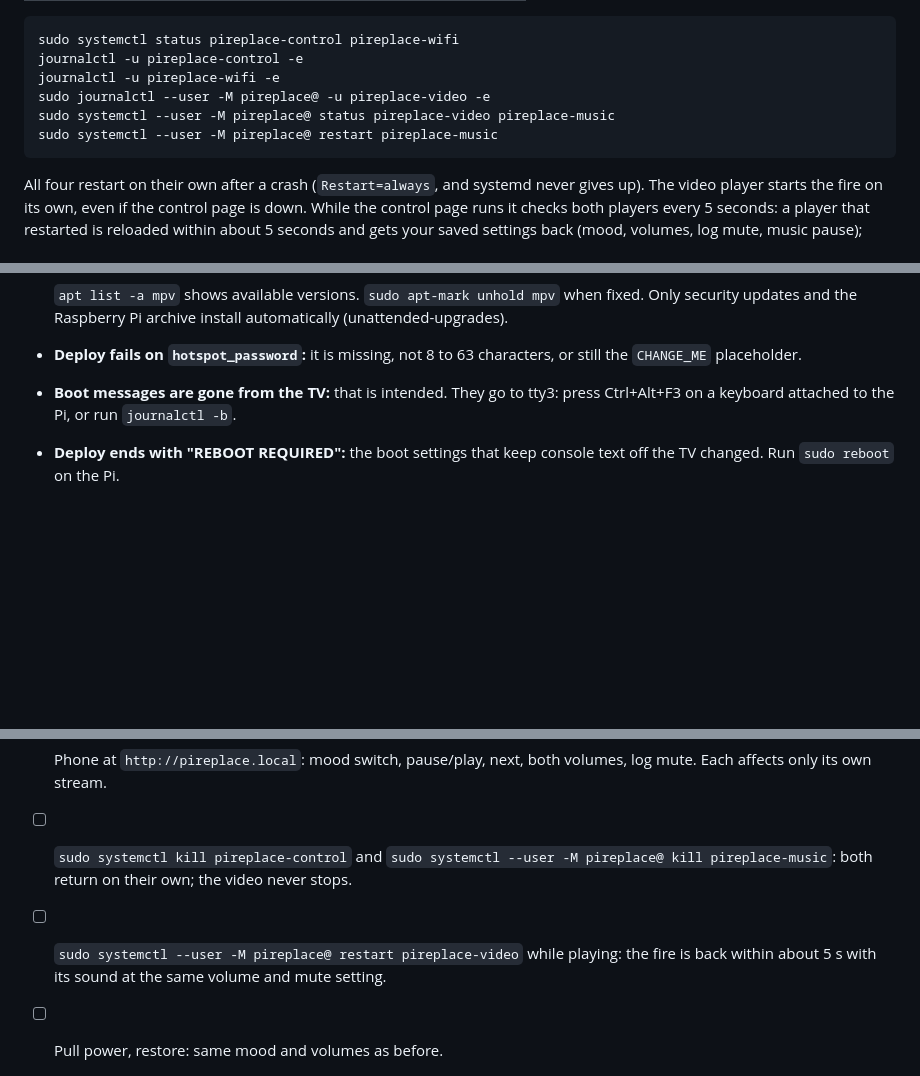
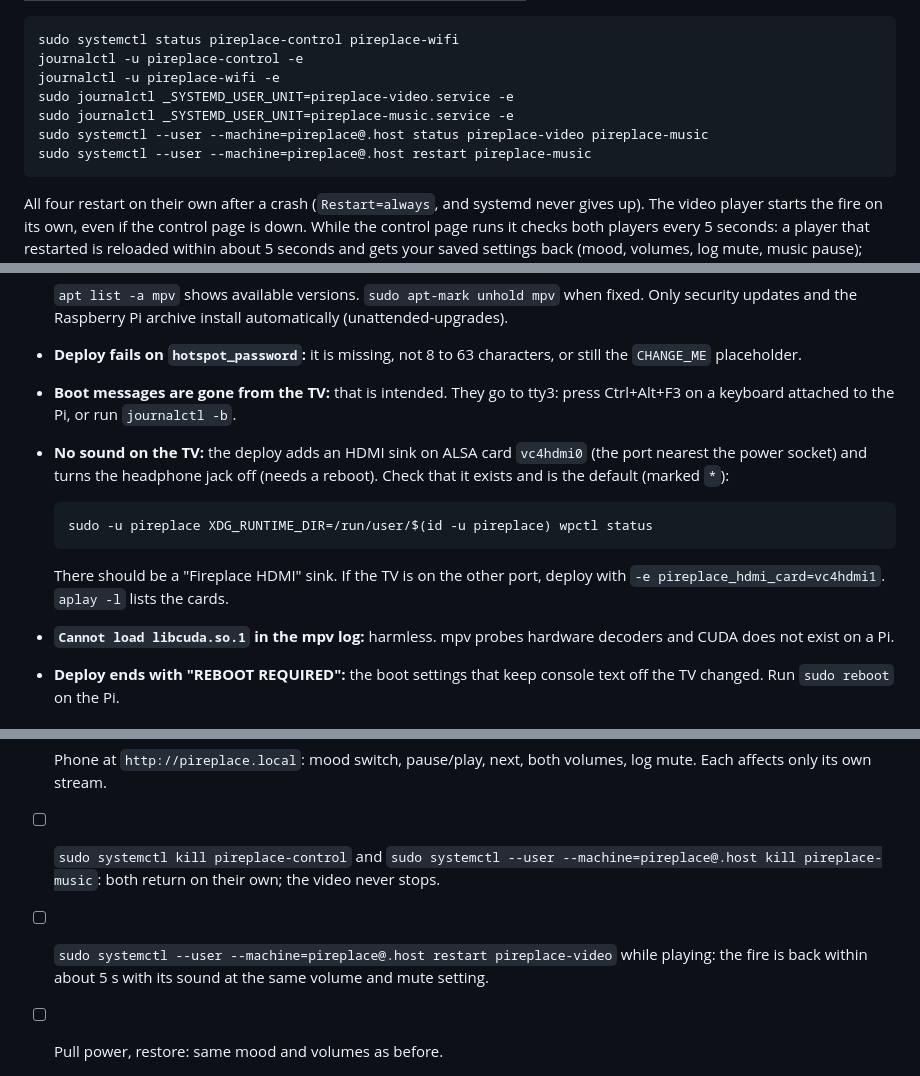
Before and after one commit to PCritchfield/pireplace, a Markdown page: README.md, 3 parts joined by grey strips. Rendered like a GitHub page; blank space fills up the shorter version.

Commit message:
docs: machined-free journalctl/systemctl forms, HDMI sound troubleshooting
Co-Authored-By: Claude Sonnet 5.5 <noreply@anthropic.com>

````diff
--- a/README.md
+++ b/README.md
@@ -150,9 +150,10 @@ What runs on the Pi:
 sudo systemctl status pireplace-control pireplace-wifi
 journalctl -u pireplace-control -e
 journalctl -u pireplace-wifi -e
-sudo journalctl --user -M pireplace@ -u pireplace-video -e
-sudo systemctl --user -M pireplace@ status pireplace-video pireplace-music
-sudo systemctl --user -M pireplace@ restart pireplace-music
+sudo journalctl _SYSTEMD_USER_UNIT=pireplace-video.service -e
+sudo journalctl _SYSTEMD_USER_UNIT=pireplace-music.service -e
+sudo systemctl --user --machine=pireplace@.host status pireplace-video pireplace-music
+sudo systemctl --user --machine=pireplace@.host restart pireplace-music
 ```
 
 All four restart on their own after a crash (`Restart=always`, and systemd never gives up).
@@ -183,6 +184,18 @@ hotspot_password); fix `/etc/pireplace/config.toml` (or re-run the deploy) and r
   or still the `CHANGE_ME` placeholder.
 - **Boot messages are gone from the TV:** that is intended. They go to tty3: press
   Ctrl+Alt+F3 on a keyboard attached to the Pi, or run `journalctl -b`.
+- **No sound on the TV:** the deploy adds an HDMI sink on ALSA card `vc4hdmi0` (the port
+  nearest the power socket) and turns the headphone jack off (needs a reboot). Check
+  that it exists and is the default (marked `*`):
+
+  ```sh
+  sudo -u pireplace XDG_RUNTIME_DIR=/run/user/$(id -u pireplace) wpctl status
+  ```
+
+  There should be a "Fireplace HDMI" sink. If the TV is on the other port, deploy with
+  `-e pireplace_hdmi_card=vc4hdmi1`. `aplay -l` lists the cards.
+- **`Cannot load libcuda.so.1` in the mpv log:** harmless. mpv probes hardware decoders
+  and CUDA does not exist on a Pi.
 - **Deploy ends with "REBOOT REQUIRED":** the boot settings that keep console text off
   the TV changed. Run `sudo reboot` on the Pi.
 
@@ -202,9 +215,9 @@ Run through this on the real Pi 4 and tick each item.
 - [ ] Phone at `http://pireplace.local`: mood switch, pause/play, next, both volumes,
       log mute. Each affects only its own stream.
 - [ ] `sudo systemctl kill pireplace-control` and
-      `sudo systemctl --user -M pireplace@ kill pireplace-music`: both return on their own;
+      `sudo systemctl --user --machine=pireplace@.host kill pireplace-music`: both return on their own;
       the video never stops.
-- [ ] `sudo systemctl --user -M pireplace@ restart pireplace-video` while playing: the fire
+- [ ] `sudo systemctl --user --machine=pireplace@.host restart pireplace-video` while playing: the fire
       is back within about 5 s with its sound at the same volume and mute setting.
 - [ ] Pull power, restore: same mood and volumes as before.
 - [ ] Router off for 2 minutes, then on: no hotspot appears, the box rejoins.
````
Also changed, not shown: other parts of README.md (+1 -1 lines).
